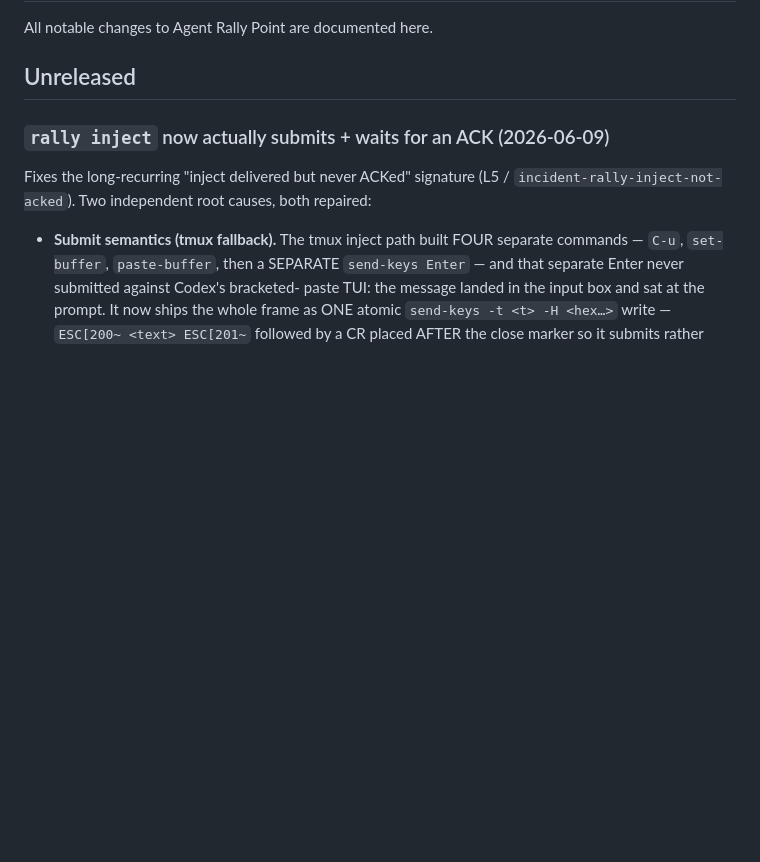
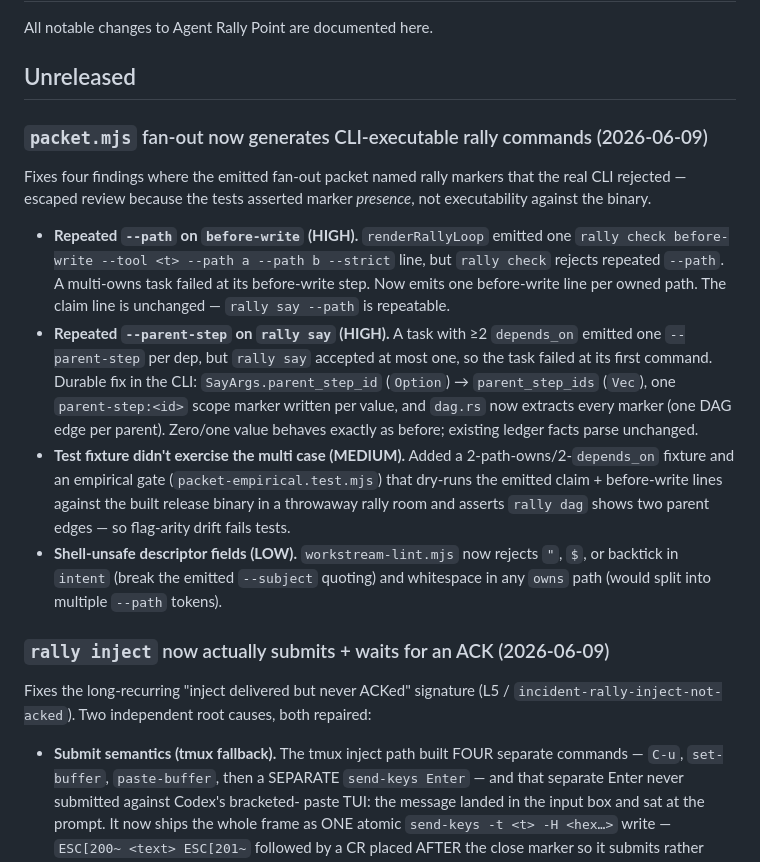
Before and after one commit to tyroneross/agent-rally-point, a Markdown page: CHANGELOG.md, the part around the change. GitHub-like rendering; blank space fills up the shorter version.

Commit message:
docs(changelog): packet.mjs CLI-executability fixes (f1-f4)
Co-Authored-By: Claude Fable 5 <noreply@anthropic.com>

```diff
--- a/CHANGELOG.md
+++ b/CHANGELOG.md
@@ -6,6 +6,33 @@
 All notable changes to Agent Rally Point are documented here.
 
 ## Unreleased
+
+### `packet.mjs` fan-out now generates CLI-executable rally commands (2026-06-09)
+
+Fixes four findings where the emitted fan-out packet named rally markers that the
+real CLI rejected — escaped review because the tests asserted marker *presence*,
+not executability against the binary.
+
+- **Repeated `--path` on `before-write` (HIGH).** `renderRallyLoop` emitted one
+  `rally check before-write --tool <t> --path a --path b --strict` line, but
+  `rally check` rejects repeated `--path`. A multi-owns task failed at its
+  before-write step. Now emits one before-write line per owned path. The claim
+  line is unchanged — `rally say --path` is repeatable.
+- **Repeated `--parent-step` on `rally say` (HIGH).** A task with ≥2 `depends_on`
+  emitted one `--parent-step` per dep, but `rally say` accepted at most one, so
+  the task failed at its first command. Durable fix in the CLI:
+  `SayArgs.parent_step_id` (`Option`) → `parent_step_ids` (`Vec`), one
+  `parent-step:<id>` scope marker written per value, and `dag.rs` now extracts
+  every marker (one DAG edge per parent). Zero/one value behaves exactly as
+  before; existing ledger facts parse unchanged.
+- **Test fixture didn't exercise the multi case (MEDIUM).** Added a
+  2-path-owns/2-`depends_on` fixture and an empirical gate
+  (`packet-empirical.test.mjs`) that dry-runs the emitted claim + before-write
+  lines against the built release binary in a throwaway rally room and asserts
+  `rally dag` shows two parent edges — so flag-arity drift fails tests.
+- **Shell-unsafe descriptor fields (LOW).** `workstream-lint.mjs` now rejects
+  `"`, `$`, or backtick in `intent` (break the emitted `--subject` quoting) and
+  whitespace in any `owns` path (would split into multiple `--path` tokens).
 
 ### `rally inject` now actually submits + waits for an ACK (2026-06-09)
 
```
